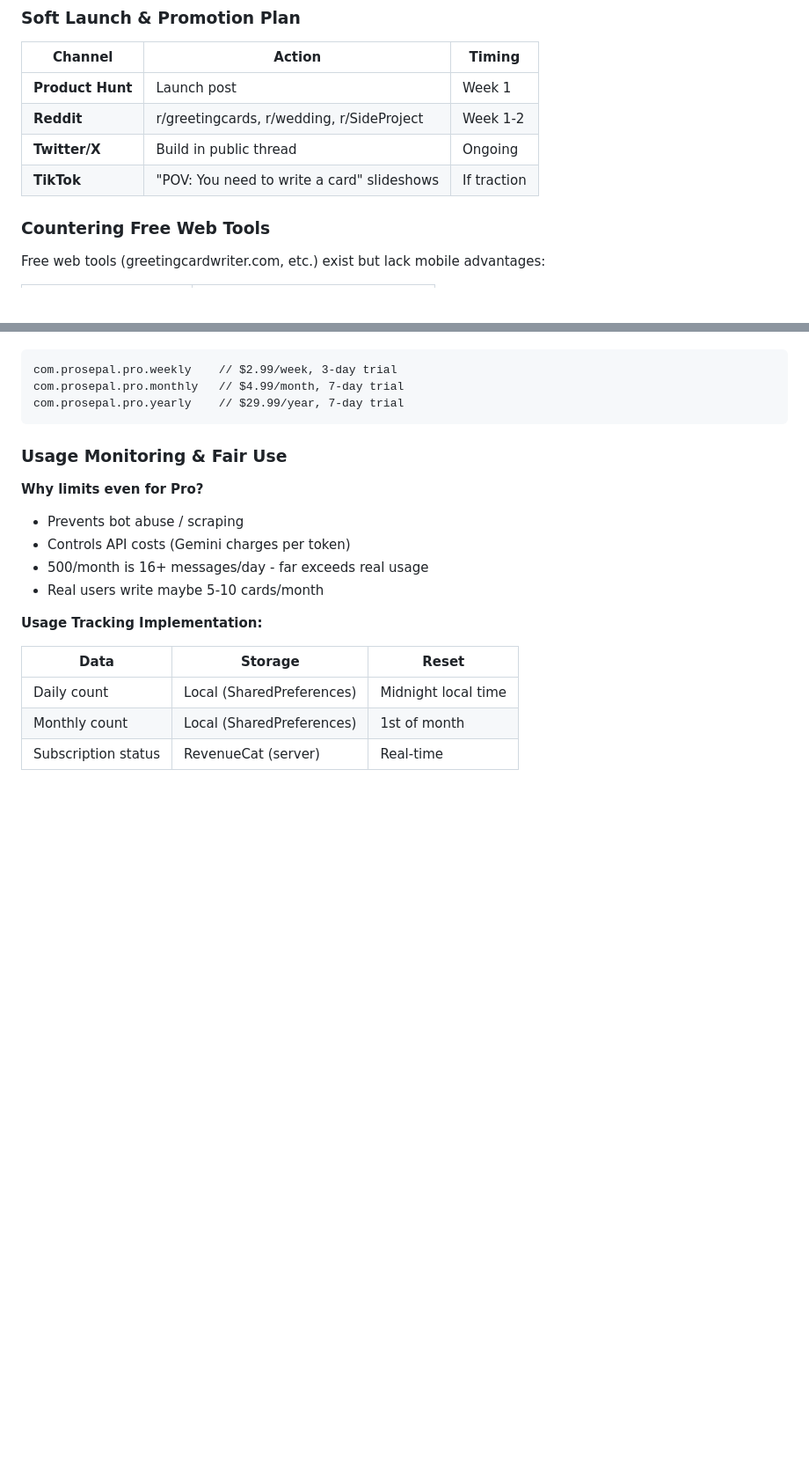
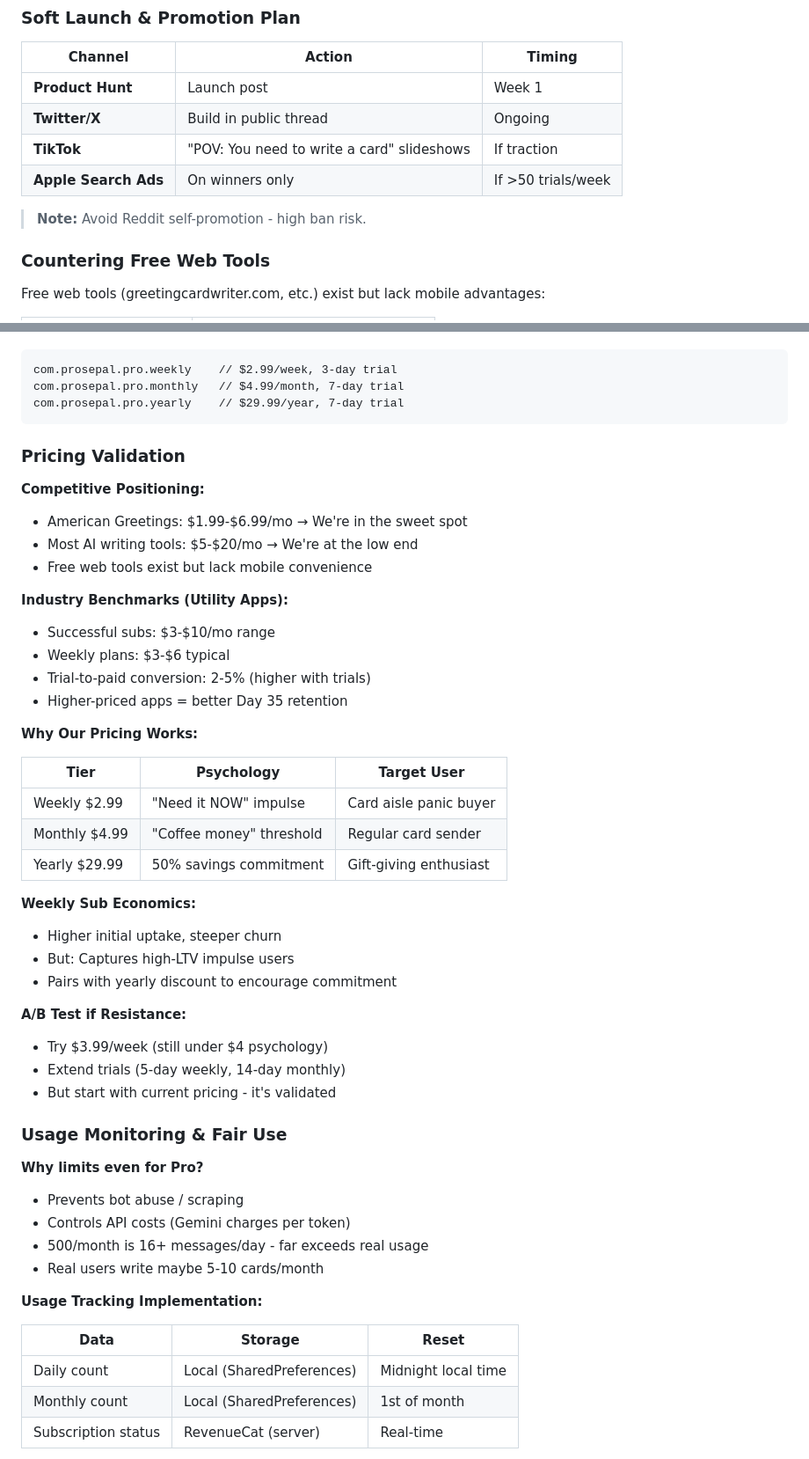
Before and after one commit to jarrydaubert/prosepal, a Markdown page: docs/PRODUCT_SPEC.md, 2 parts joined by grey strips. Shown at 88% size. Drawn GitHub-style; blank space fills up the shorter version.

Commit message:
docs: remove Reddit (ban risk), add pricing validation
- Removed Reddit from launch plan (self-promo ban risk)
- Added Apple Search Ads for winners
- Pricing validation: competitive vs American Greetings, industry benchmarks
- Weekly sub economics: impulse capture, pairs with yearly commitment
- Target user psychology by tier

Co-authored-by: factory-droid[bot] <138933559+factory-droid[bot]@users.noreply.github.com>

````diff
--- a/docs/PRODUCT_SPEC.md
+++ b/docs/PRODUCT_SPEC.md
@@ -94,9 +94,11 @@ Prosepal: Card Message Writer - AI Birthday & Thank You Notes
 | Channel | Action | Timing |
 |---------|--------|--------|
 | **Product Hunt** | Launch post | Week 1 |
-| **Reddit** | r/greetingcards, r/wedding, r/SideProject | Week 1-2 |
 | **Twitter/X** | Build in public thread | Ongoing |
 | **TikTok** | "POV: You need to write a card" slideshows | If traction |
+| **Apple Search Ads** | On winners only | If >50 trials/week |
+
+> **Note:** Avoid Reddit self-promotion - high ban risk.
 
 ### Countering Free Web Tools
 
@@ -226,6 +228,37 @@ com.prosepal.pro.weekly    // $2.99/week, 3-day trial
 com.prosepal.pro.monthly   // $4.99/month, 7-day trial
 com.prosepal.pro.yearly    // $29.99/year, 7-day trial
 ```
+
+### Pricing Validation
+
+**Competitive Positioning:**
+- American Greetings: $1.99-$6.99/mo → We're in the sweet spot
+- Most AI writing tools: $5-$20/mo → We're at the low end
+- Free web tools exist but lack mobile convenience
+
+**Industry Benchmarks (Utility Apps):**
+- Successful subs: $3-$10/mo range
+- Weekly plans: $3-$6 typical
+- Trial-to-paid conversion: 2-5% (higher with trials)
+- Higher-priced apps = better Day 35 retention
+
+**Why Our Pricing Works:**
+
+| Tier | Psychology | Target User |
+|------|------------|-------------|
+| Weekly $2.99 | "Need it NOW" impulse | Card aisle panic buyer |
+| Monthly $4.99 | "Coffee money" threshold | Regular card sender |
+| Yearly $29.99 | 50% savings commitment | Gift-giving enthusiast |
+
+**Weekly Sub Economics:**
+- Higher initial uptake, steeper churn
+- But: Captures high-LTV impulse users
+- Pairs with yearly discount to encourage commitment
+
+**A/B Test if Resistance:**
+- Try $3.99/week (still under $4 psychology)
+- Extend trials (5-day weekly, 14-day monthly)
+- But start with current pricing - it's validated
 
 ### Usage Monitoring & Fair Use
 
````
